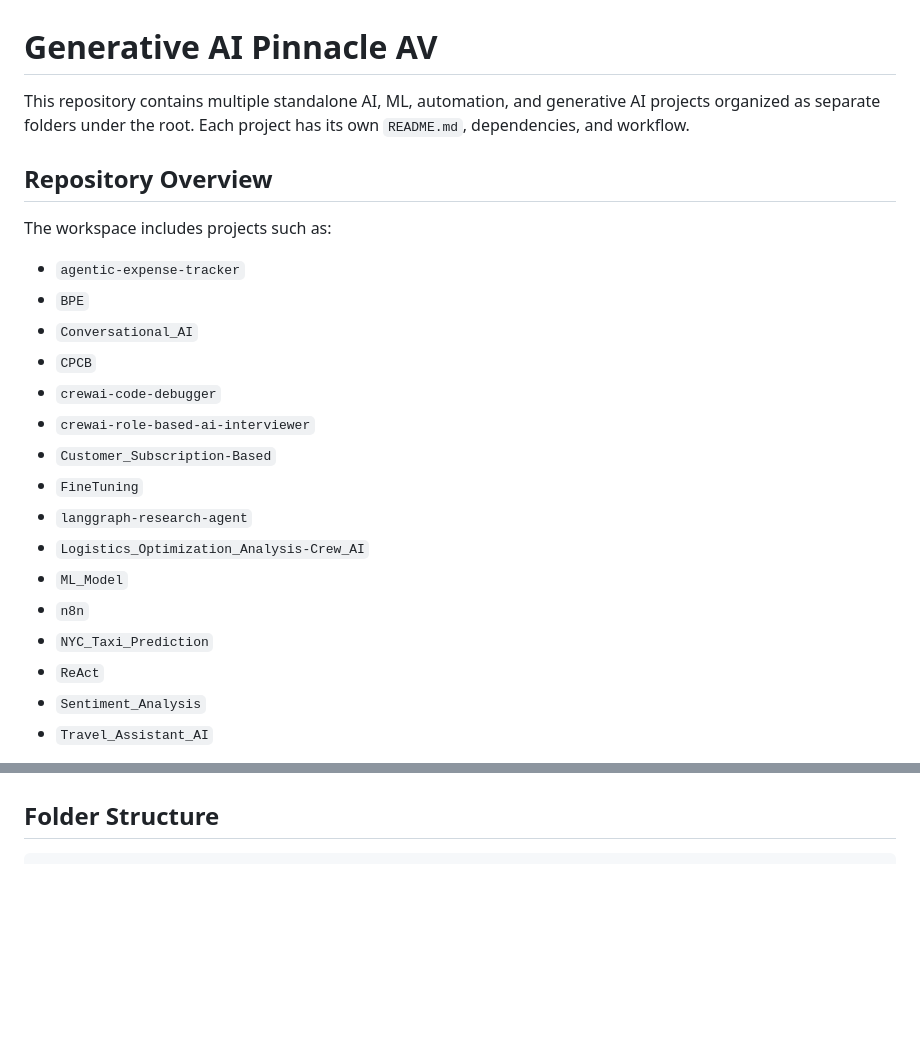
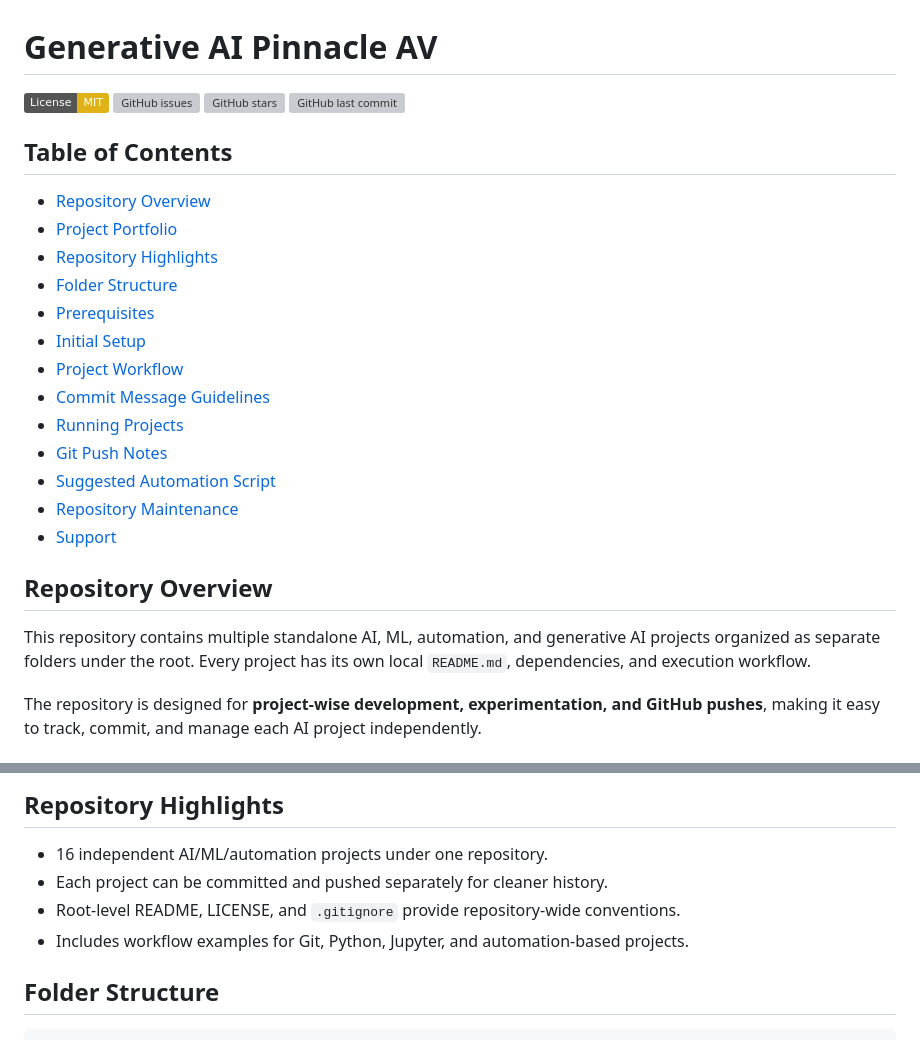
Before and after one commit to SANJAI-s0/Generative-AI_Pinnacle-AV, a Markdown page: README.md, 2 parts joined by grey strips. GitHub-like rendering; badges without logos; blank space fills up the shorter version; grey boxes are pictures that could not be loaded.

Commit message:
Add root repository files

```diff
--- a/README.md
+++ b/README.md
@@ -1,25 +1,29 @@
 # Generative AI Pinnacle AV
 
-This repository contains multiple standalone AI, ML, automation, and generative AI projects organized as separate folders under the root. Each project has its own `README.md`, dependencies, and workflow.
+[![License: MIT](https://img.shields.io/badge/License-MIT-yellow.svg)](LICENSE)
+[![GitHub issues](https://img.shields.io/github/issues/SANJAI-s0/Generative-AI_Pinnacle-AV)](https://github.com/SANJAI-s0/Generative-AI_Pinnacle-AV/issues)
+[![GitHub stars](https://img.shields.io/github/stars/SANJAI-s0/Generative-AI_Pinnacle-AV?style=social)](https://github.com/SANJAI-s0/Generative-AI_Pinnacle-AV)
+[![GitHub last commit](https://img.shields.io/github/last-commit/SANJAI-s0/Generative-AI_Pinnacle-AV)](https://github.com/SANJAI-s0/Generative-AI_Pinnacle-AV/commits/main)
+
+## Table of Contents
+
+- [Repository Overview](#repository-overview)
+- [Project Portfolio](#project-portfolio)
+- [Repository Highlights](#repository-highlights)
+- [Folder Structure](#folder-structure)
+- [Prerequisites](#prerequisites)
+- [Initial Setup](#initial-setup)
+- [Project Workflow](#project-workflow)
+- [Commit Message Guidelines](#commit-message-guidelines)
+- [Running Projects](#running-projects)
+- [Git Push Notes](#git-push-notes)
+- [Suggested Automation Script](#suggested-automation-script)
+- [Repository Maintenance](#repository-maintenance)
+- [Support](#support)
 
 ## Repository Overview
 
-The workspace includes projects such as:
+This repository contains multiple standalone AI, ML, automation, and generative AI projects organized as separate folders under the root. Every project has its own local `README.md`, dependencies, and execution workflow.
 
-- `agentic-expense-tracker`
-- `BPE`
-- `Conversational_AI`
-- `CPCB`
-- `crewai-code-debugger`
-- `crewai-role-based-ai-interviewer`
-- `Customer_Subscription-Based`
-- `FineTuning`
-- `langgraph-research-agent`
-- `Logistics_Optimization_Analysis-Crew_AI`
-- `ML_Model`
-- `n8n`
-- `NYC_Taxi_Prediction`
-- `ReAct`
-- `Sentiment_Analysis`
-- `Travel_Assistant_AI`
+The repository is designed for **project-wise development, experimentation, and GitHub pushes**, making it easy to track, commit, and manage each AI project independently.
 
@@ -27,3 +51,9 @@ Each folder is intended to be treated as an independent project and can be pushe
+## Repository Highlights
+
+- 16 independent AI/ML/automation projects under one repository.
+- Each project can be committed and pushed separately for cleaner history.
+- Root-level README, LICENSE, and `.gitignore` provide repository-wide conventions.
+- Includes workflow examples for Git, Python, Jupyter, and automation-based projects.
 
 ## Folder Structure
 
```
Also changed, not shown: other parts of README.md (+21 -1 lines).
